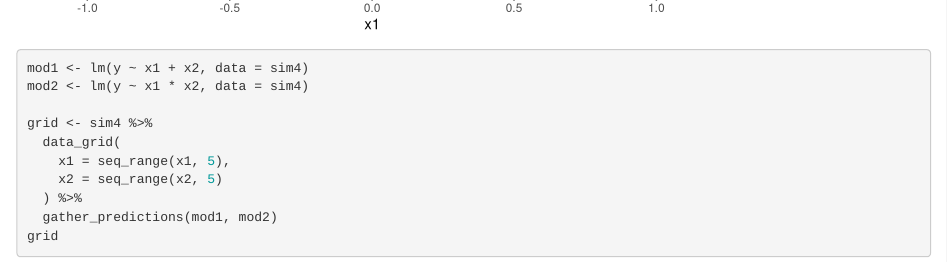
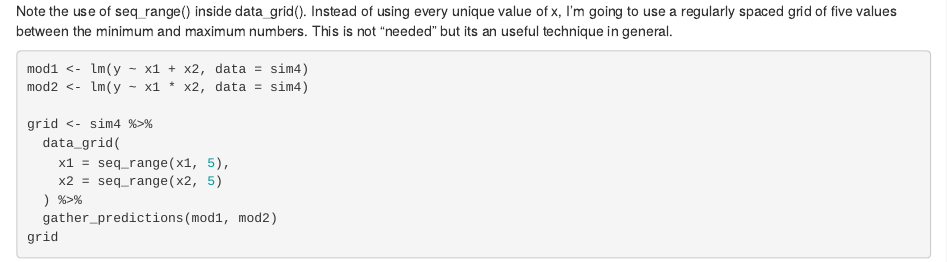
Before and after one commit to danielfrg/r4ds-solutions, an R Markdown document (23-model-basics.Rmd): the page in a window 1100 px wide, from 16190 px down before the commit and from 16240 px down after it. Rendered offline with R 4.5, knitr and Pandoc, with nearby package versions; code that draws random numbers runs with fixed seeds of ours.

Commit message:
Ch 23. Model basics

````diff
--- a/23-model-basics.Rmd
+++ b/23-model-basics.Rmd
@@ -338,6 +338,7 @@ ggplot(sim4) +
   geom_point(aes(x2, y), color = "red")
 ```
 
+Note the use of seq_range() inside data_grid(). Instead of using every unique value of x, I’m going to use a regularly spaced grid of five values between the minimum and maximum numbers. This is not "needed" but its an useful technique in general.
 
 ```{r}
 mod1 <- lm(y ~ x1 + x2, data = sim4)
````
